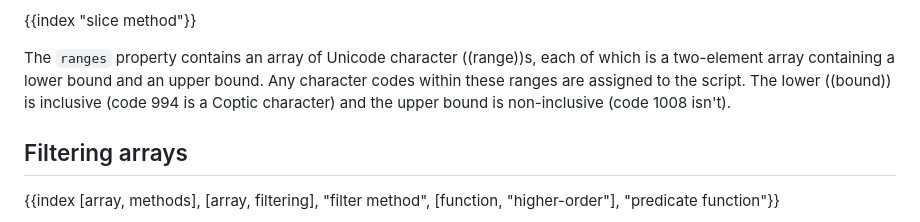
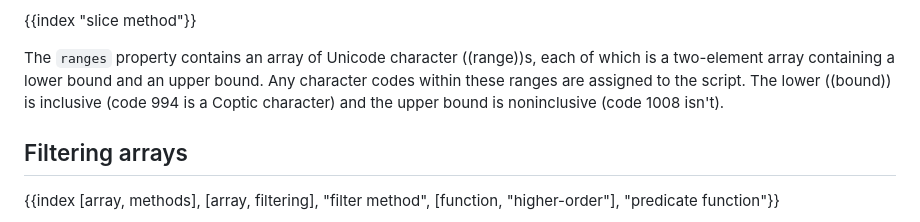
Before and after one commit to marijnh/Eloquent-JavaScript, a Markdown page: 05_higher_order.md, the part around one of its changes. GitHub-like rendering.

```diff
--- a/05_higher_order.md
+++ b/05_higher_order.md
@@ -234,7 +234,7 @@ Such an object tells us the name of the script, the Unicode ranges assigned to i
 
 {{index "slice method"}}
 
-The `ranges` property contains an array of Unicode character ((range))s, each of which is a two-element array containing a lower bound and an upper bound. Any character codes within these ranges are assigned to the script. The lower ((bound)) is inclusive (code 994 is a Coptic character) and the upper bound is non-inclusive (code 1008 isn't).
+The `ranges` property contains an array of Unicode character ((range))s, each of which is a two-element array containing a lower bound and an upper bound. Any character codes within these ranges are assigned to the script. The lower ((bound)) is inclusive (code 994 is a Coptic character) and the upper bound is noninclusive (code 1008 isn't).
 
 ## Filtering arrays
 
```
Also changed, not shown: other parts of 05_higher_order.md (+14 -14 lines).
